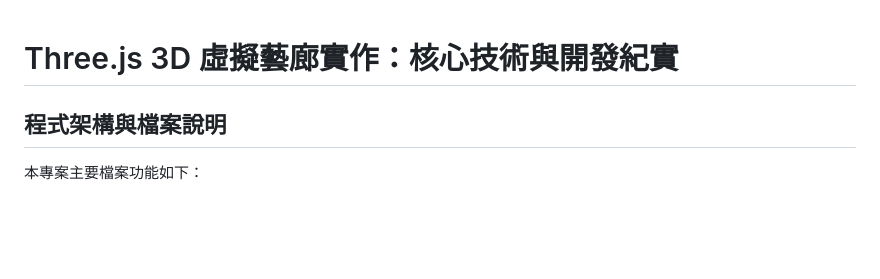
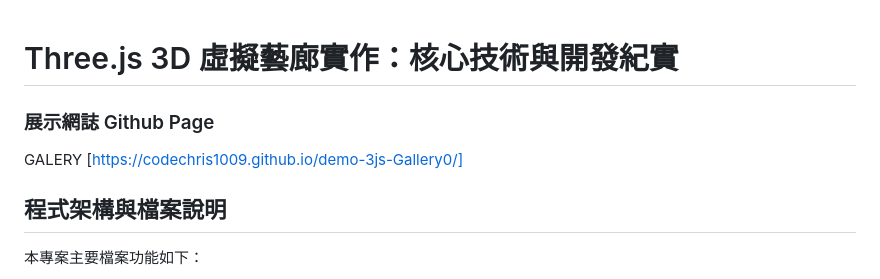
Before and after one commit to codeChris1009/demo-3js-Gallery0, a Markdown page: README.md, the part around the change. Drawn GitHub-style; blank space fills up the shorter version.

Commit message:
Update README.md (#10)

```diff
--- a/README.md
+++ b/README.md
@@ -1,4 +1,7 @@
 # Three.js 3D 虛擬藝廊實作：核心技術與開發紀實
+
+### 展示網誌 Github Page
+GALERY [https://codechris1009.github.io/demo-3js-Gallery0/]
 
 ## 程式架構與檔案說明
 
```
